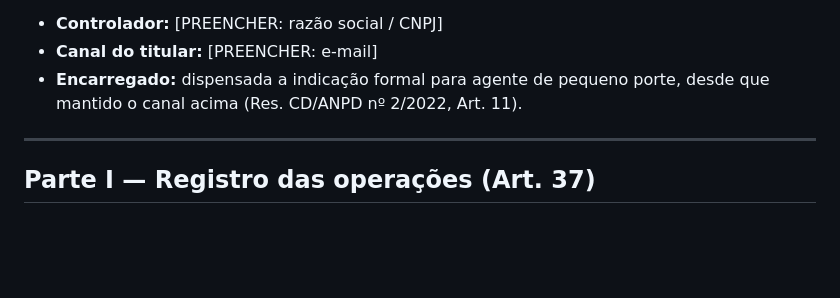
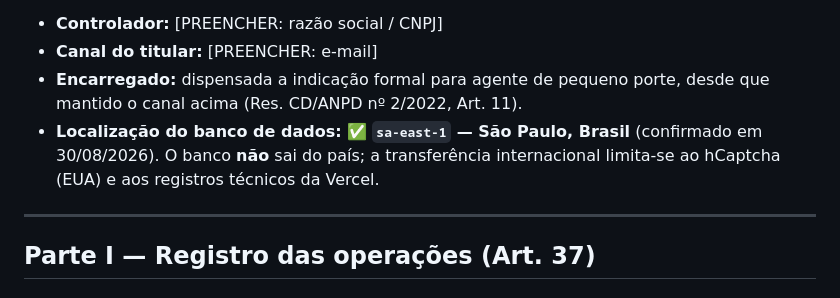
Before and after one commit to Se7ebrcoder/Startbookings, a Markdown page: docs/lgpd-registro-operacoes-e-lia.md, the part around the change. Rendered like a GitHub page; blank space fills up the shorter version.

```diff
--- a/docs/lgpd-registro-operacoes-e-lia.md
+++ b/docs/lgpd-registro-operacoes-e-lia.md
@@ -8,6 +8,9 @@ Formato simplificado admitido para agente de pequeno porte — Resolução CD/AN
 - **Canal do titular:** [PREENCHER: e-mail]
 - **Encarregado:** dispensada a indicação formal para agente de pequeno porte, desde que
   mantido o canal acima (Res. CD/ANPD nº 2/2022, Art. 11).
+- **Localização do banco de dados:** ✅ **`sa-east-1` — São Paulo, Brasil** (confirmado em
+  30/08/2026). O banco **não** sai do país; a transferência internacional limita-se ao
+  hCaptcha (EUA) e aos registros técnicos da Vercel.
 
 ---
 
```
Also changed, not shown: docs/lgpd-tratamento-de-dados.md (+4 -3 lines), docs/politica-de-privacidade.md (+15 -5 lines).
